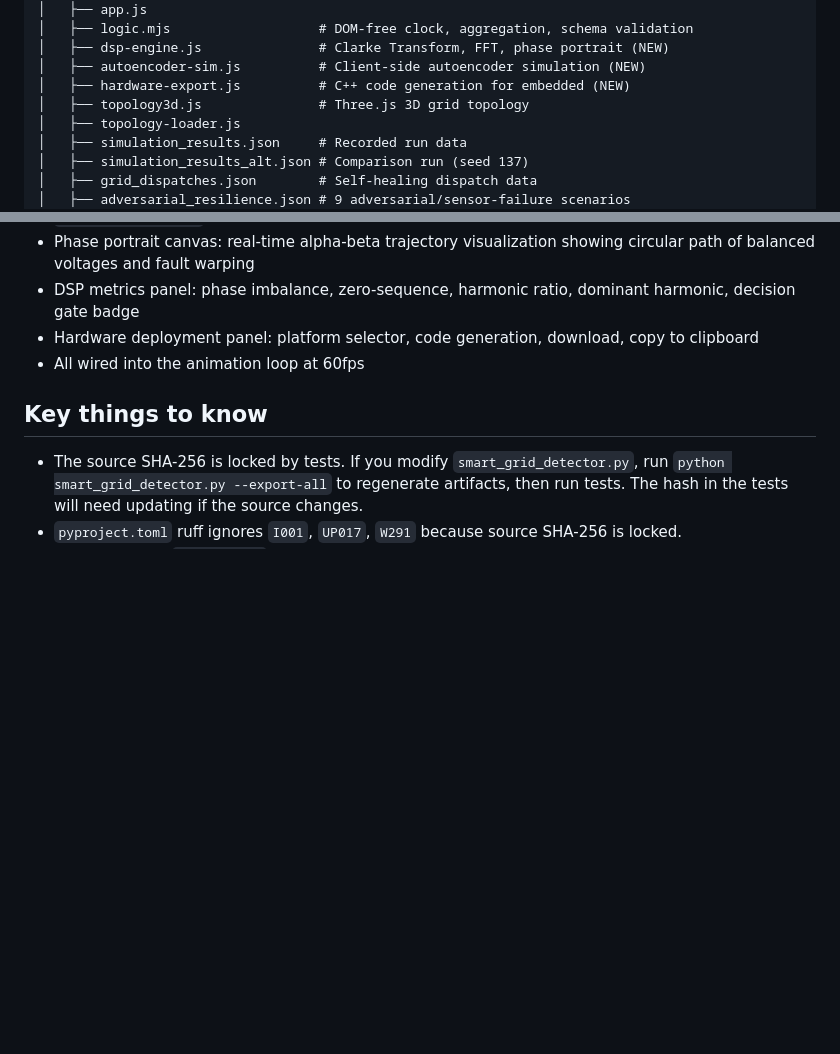
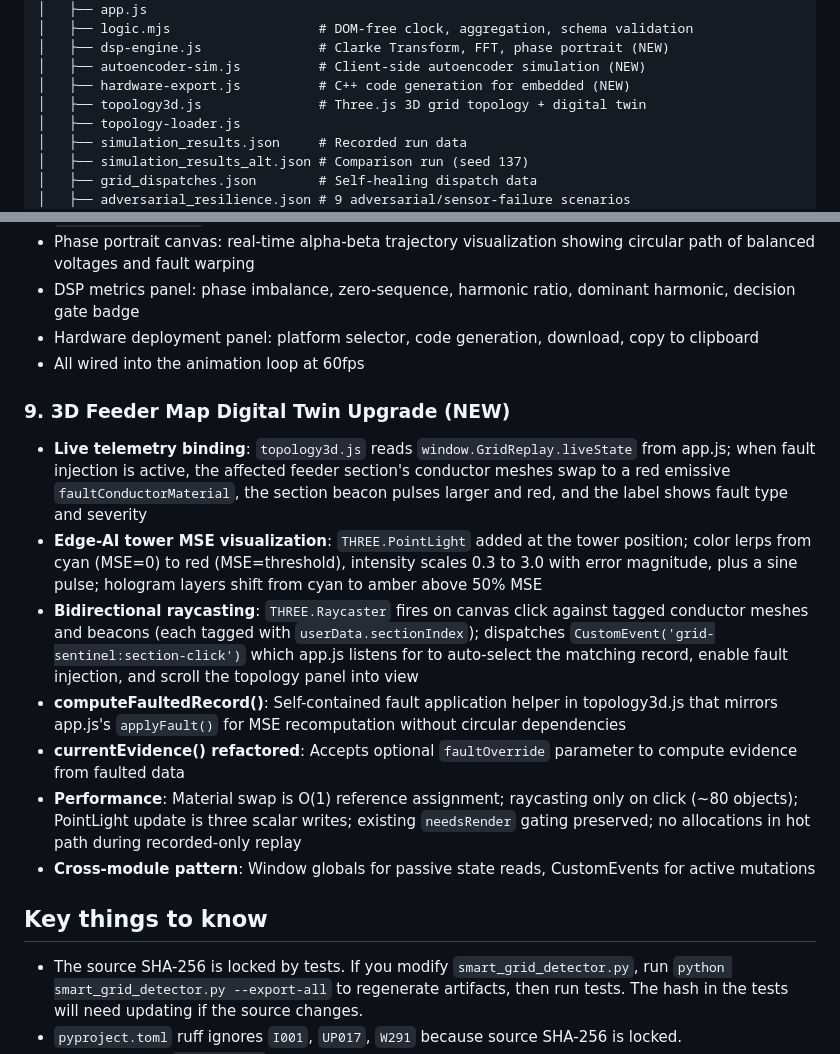
Before and after one commit to KnigguKniggu-droid/Smart-Grid-Detector, a Markdown page: SESSION_HANDOFF.md, 2 parts joined by grey strips. GitHub-like rendering; blank space fills up the shorter version.

Commit message:
docs: update session handoff with comprehensive project context
Co-Authored-By: Claude Haiku 4.5 <noreply@anthropic.com>

```diff
--- a/SESSION_HANDOFF.md
+++ b/SESSION_HANDOFF.md
@@ -27,7 +27,7 @@ smart-grid-detector/
 │   ├── dsp-engine.js               # Clarke Transform, FFT, phase portrait (NEW)
 │   ├── autoencoder-sim.js          # Client-side autoencoder simulation (NEW)
 │   ├── hardware-export.js          # C++ code generation for embedded (NEW)
-│   ├── topology3d.js               # Three.js 3D grid topology
+│   ├── topology3d.js               # Three.js 3D grid topology + digital twin
 │   ├── topology-loader.js
 │   ├── simulation_results.json     # Recorded run data
 │   ├── simulation_results_alt.json # Comparison run (seed 137)
@@ -148,6 +148,15 @@ smart-grid-detector/
 - Hardware deployment panel: platform selector, code generation, download, copy to clipboard
 - All wired into the animation loop at 60fps
 
+### 9. 3D Feeder Map Digital Twin Upgrade (NEW)
+- **Live telemetry binding**: `topology3d.js` reads `window.GridReplay.liveState` from app.js; when fault injection is active, the affected feeder section's conductor meshes swap to a red emissive `faultConductorMaterial`, the section beacon pulses larger and red, and the label shows fault type and severity
+- **Edge-AI tower MSE visualization**: `THREE.PointLight` added at the tower position; color lerps from cyan (MSE=0) to red (MSE=threshold), intensity scales 0.3 to 3.0 with error magnitude, plus a sine pulse; hologram layers shift from cyan to amber above 50% MSE
+- **Bidirectional raycasting**: `THREE.Raycaster` fires on canvas click against tagged conductor meshes and beacons (each tagged with `userData.sectionIndex`); dispatches `CustomEvent('grid-sentinel:section-click')` which app.js listens for to auto-select the matching record, enable fault injection, and scroll the topology panel into view
+- **computeFaultedRecord()**: Self-contained fault application helper in topology3d.js that mirrors app.js's `applyFault()` for MSE recomputation without circular dependencies
+- **currentEvidence() refactored**: Accepts optional `faultOverride` parameter to compute evidence from faulted data
+- **Performance**: Material swap is O(1) reference assignment; raycasting only on click (~80 objects); PointLight update is three scalar writes; existing `needsRender` gating preserved; no allocations in hot path during recorded-only replay
+- **Cross-module pattern**: Window globals for passive state reads, CustomEvents for active mutations
+
 ## Key things to know
 
 - The source SHA-256 is locked by tests. If you modify `smart_grid_detector.py`, run `python smart_grid_detector.py --export-all` to regenerate artifacts, then run tests. The hash in the tests will need updating if the source changes.
```
